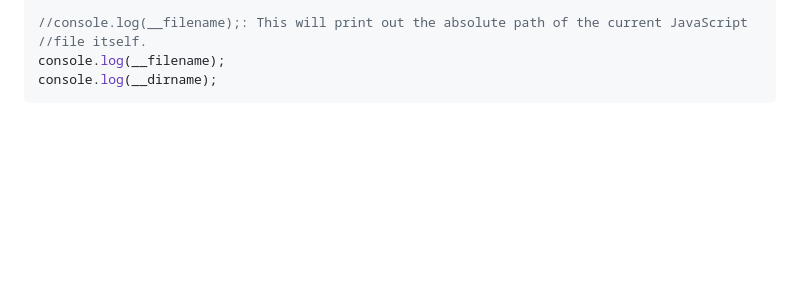
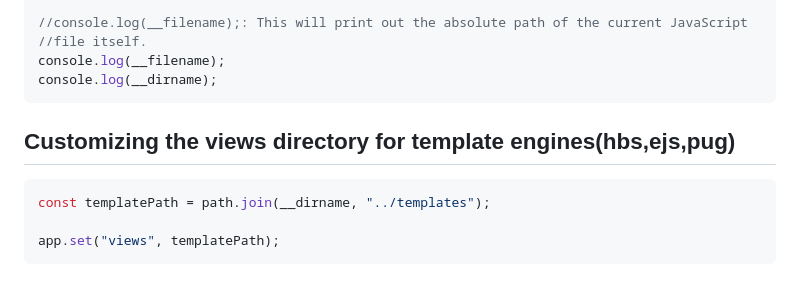
Before and after one commit to mthirumalai2905/node, a Markdown page: README.md, the part around the change. Rendered like a GitHub page; blank space fills up the shorter version.

````diff
--- a/README.md
+++ b/README.md
@@ -293,3 +293,11 @@ console.log(sub(10,5));
 console.log(__filename);
 console.log(__dirname);
 ```
+
+## Customizing the views directory for template engines(hbs,ejs,pug)
+
+```javascript
+const templatePath = path.join(__dirname, "../templates");
+
+app.set("views", templatePath);
+```
````
